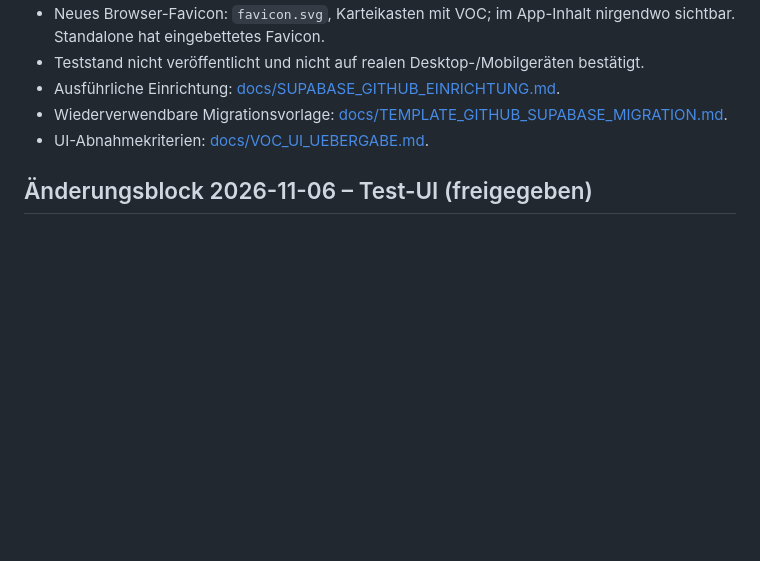
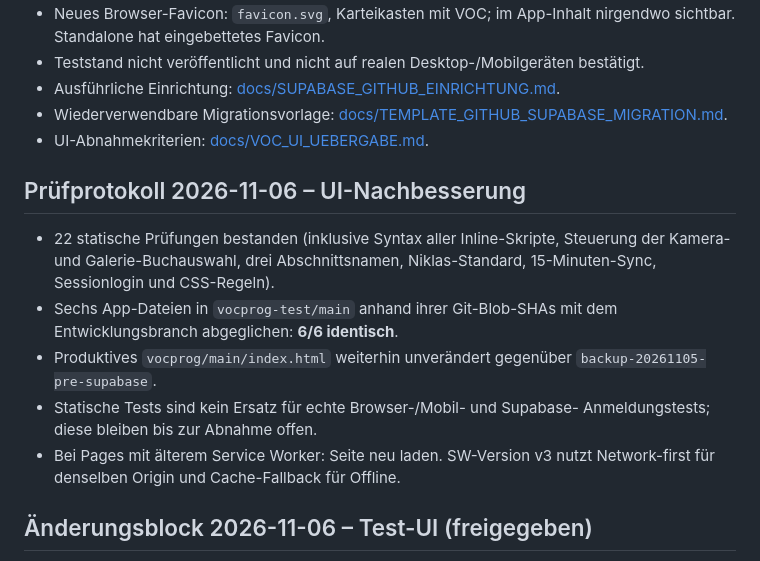
Before and after one commit to andreas-nigl/vocprog, a Markdown page: PROJECT_HANDOFF.md, the part around the change. Rendered like a GitHub page; blank space fills up the shorter version.

Commit message:
docs: record camera fix, synchronized test deployment and 22 static checks

```diff
--- a/PROJECT_HANDOFF.md
+++ b/PROJECT_HANDOFF.md
@@ -10,6 +10,19 @@
 - Ausführliche Einrichtung: [docs/SUPABASE_GITHUB_EINRICHTUNG.md](docs/SUPABASE_GITHUB_EINRICHTUNG.md).
 - Wiederverwendbare Migrationsvorlage: [docs/TEMPLATE_GITHUB_SUPABASE_MIGRATION.md](docs/TEMPLATE_GITHUB_SUPABASE_MIGRATION.md).
 - UI-Abnahmekriterien: [docs/VOC_UI_UEBERGABE.md](docs/VOC_UI_UEBERGABE.md).
+
+## Prüfprotokoll 2026-11-06 – UI-Nachbesserung
+- 22 statische Prüfungen bestanden (inklusive Syntax aller Inline-Skripte,
+  Steuerung der Kamera- und Galerie-Buchauswahl, drei Abschnittsnamen,
+  Niklas-Standard, 15-Minuten-Sync, Sessionlogin und CSS-Regeln).
+- Sechs App-Dateien in `vocprog-test/main` anhand ihrer Git-Blob-SHAs
+  mit dem Entwicklungsbranch abgeglichen: **6/6 identisch**.
+- Produktives `vocprog/main/index.html` weiterhin unverändert
+  gegenüber `backup-20261105-pre-supabase`.
+- Statische Tests sind kein Ersatz für echte Browser-/Mobil- und Supabase-
+  Anmeldungstests; diese bleiben bis zur Abnahme offen.
+- Bei Pages mit älterem Service Worker: Seite neu laden. SW-Version v3
+  nutzt Network-first für denselben Origin und Cache-Fallback für Offline.
 
 ## Änderungsblock 2026-11-06 – Test-UI (freigegeben)
 - Abschnitt 1 heißt **1. API**. Fremdsprache wird nicht mehr global angezeigt;
```
